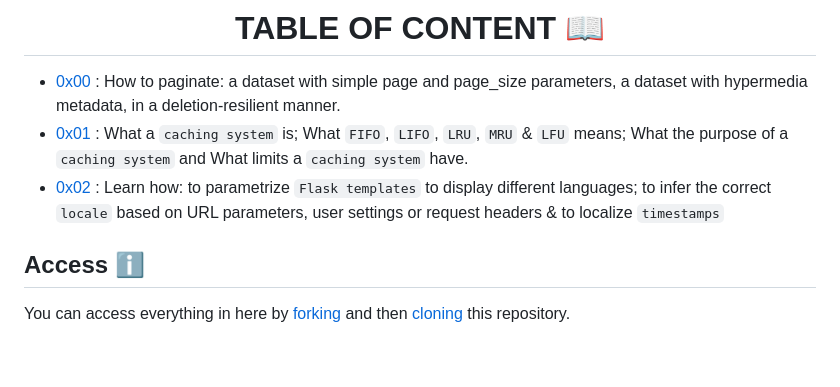
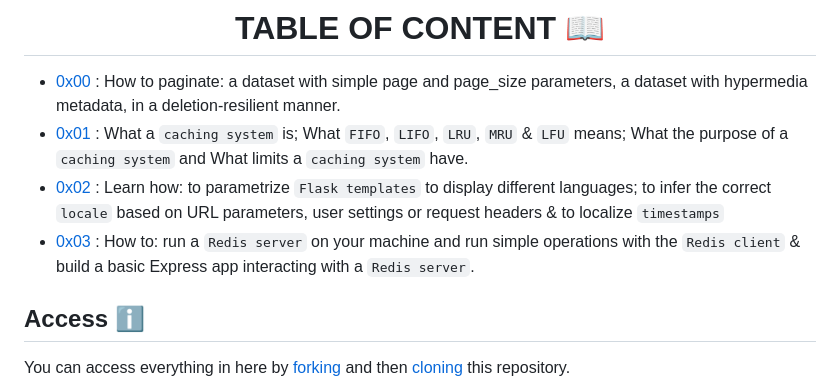
Before and after one commit to elyse502/alx-backend, a Markdown page: README.md, the part around the change. Drawn GitHub-style; blank space fills up the shorter version.

```diff
--- a/README.md
+++ b/README.md
@@ -29,8 +29,8 @@ To install the backend, you will need to have Python 3 and PostgreSQL installed.
 - [0x00](./0x00-pagination) : How to paginate: a dataset with simple page and page_size parameters, a dataset with hypermedia metadata, in a deletion-resilient manner.
 - [0x01](./0x01-caching) : What a `caching system` is; What `FIFO`, `LIFO`, `LRU`, `MRU` & `LFU` means; What the purpose of a `caching system` and What limits a `caching system` have.
 - [0x02](./0x02-i18n) : Learn how: to parametrize `Flask templates` to display different languages; to infer the correct `locale` based on URL parameters, user settings or request headers & to localize `timestamps`
+- [0x03](./0x03-queuing_system_in_js) : How to: run a `Redis server` on your machine and  run simple operations with the `Redis client` & build a basic Express app interacting with a `Redis server`.
 <!--
-- [0x03](./0x03-ES6_data_manipulation) : Map, filter and reduce.
 - [0x04](./0x04-TypeScript) : Types, Interfaces, Classes, Functions. -->
 
 ## Access ℹ️
```
